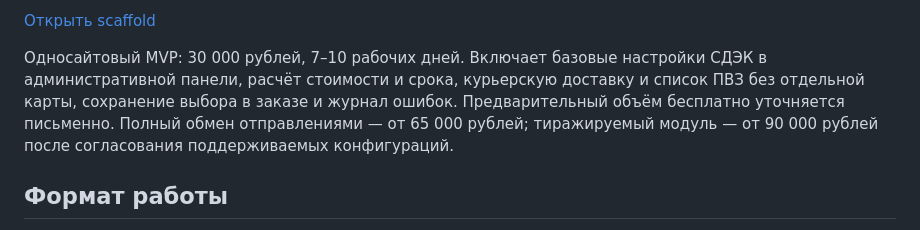
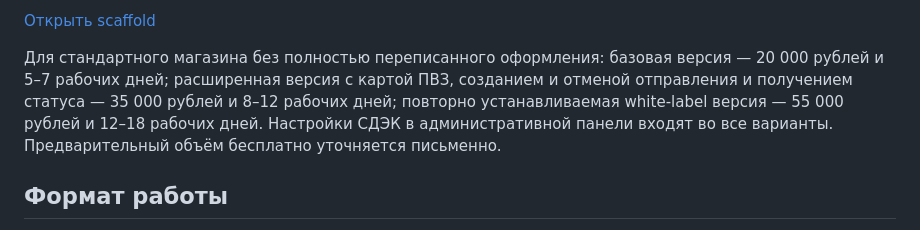
Before and after one commit to TerraTectra/autotools-hub, a Markdown page: README.md, the part around the change. Drawn GitHub-style.

Commit message:
Sync CDEK offer

```diff
--- a/README.md
+++ b/README.md
@@ -152,7 +152,7 @@
 
 [Открыть scaffold](prototypes/umi-cdek-adapter)
 
-Односайтовый MVP: 30 000 рублей, 7–10 рабочих дней. Включает базовые настройки СДЭК в административной панели, расчёт стоимости и срока, курьерскую доставку и список ПВЗ без отдельной карты, сохранение выбора в заказе и журнал ошибок. Предварительный объём бесплатно уточняется письменно. Полный обмен отправлениями — от 65 000 рублей; тиражируемый модуль — от 90 000 рублей после согласования поддерживаемых конфигураций.
+Для стандартного магазина без полностью переписанного оформления: базовая версия — 20 000 рублей и 5–7 рабочих дней; расширенная версия с картой ПВЗ, созданием и отменой отправления и получением статуса — 35 000 рублей и 8–12 рабочих дней; повторно устанавливаемая white-label версия — 55 000 рублей и 12–18 рабочих дней. Настройки СДЭК в административной панели входят во все варианты. Предварительный объём бесплатно уточняется письменно.
 
 ## Формат работы
 
```
